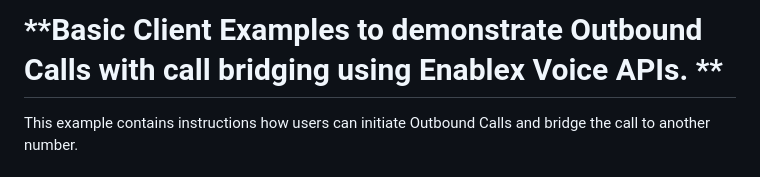
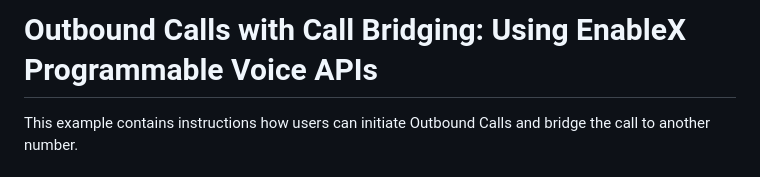
Before and after one commit to EnableX/voice-outbound-bridge-on-connect, a Markdown page: README.md, the part around the change. Drawn GitHub-style.

```diff
--- a/README.md
+++ b/README.md
@@ -1,4 +1,4 @@
-# **Basic Client Examples to demonstrate Outbound Calls with call bridging using Enablex Voice APIs. **
+# Outbound Calls with Call Bridging: Using EnableX Programmable Voice APIs
 This example contains instructions how users can initiate Outbound Calls and bridge the call to another number.
 
 
```
